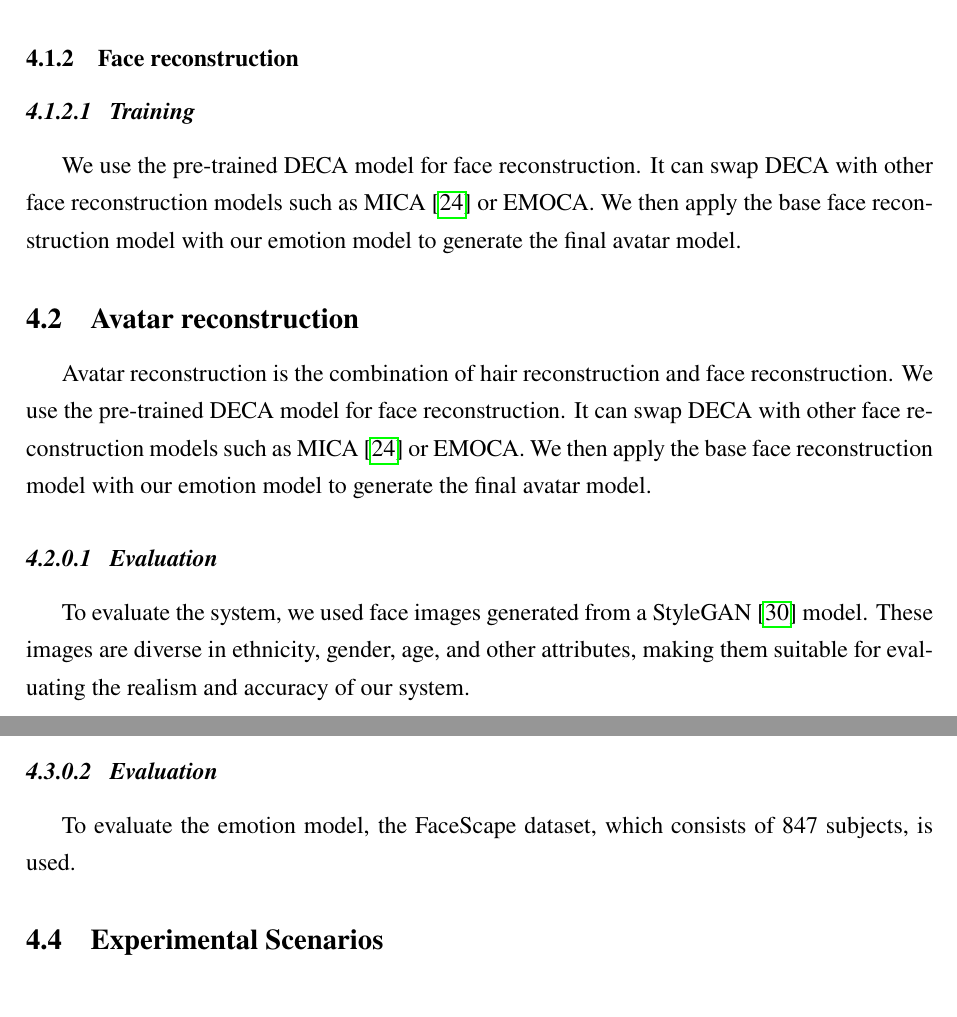
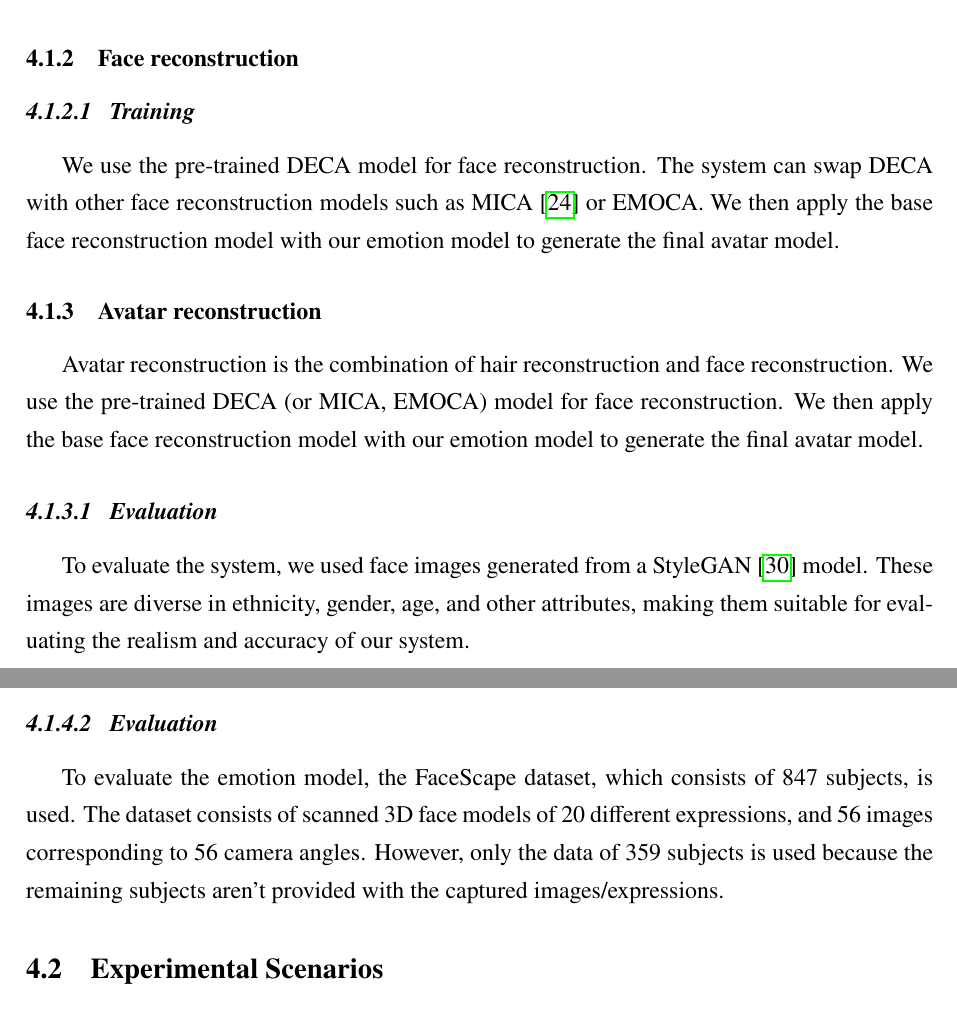
Before and after one commit to dqhieuu/uet-thesis, a LaTeX document (main.tex, which reads body-eng/04-results-and-discussion/results.tex): two parts of pages 31 and 32 of 37, joined at a grey line, cut so that both start at the same text. The pictures show the PDF file main.pdf that the author committed with the source.

Commit message:
Nov 20, 2023, 3:52 AM

```diff
--- a/body-eng/04-results-and-discussion/results.tex
+++ b/body-eng/04-results-and-discussion/results.tex
@@ -5,20 +5,23 @@
 \subsubsection{Hair reconstruction}
 \subsubsubsection{Training}
 To train the hair reconstruction model, we used the public HairNet dataset \cite{zhouHairNetSingleViewHair2018}. Using our generation method, we were able to create a dataset of roughly 30,000 images for training the hair reconstruction model from the database of 343 hair models.
+
 \subsubsection{Face reconstruction}
 \subsubsubsection{Training}
-We use the pre-trained DECA model for face reconstruction. It can swap DECA with other face reconstruction models such as MICA \cite{zielonkaMetricalReconstructionHuman2022} or EMOCA. We then apply the base face reconstruction model with our emotion model to generate the final avatar model.
-\subsection{Avatar reconstruction}
-Avatar reconstruction is the combination of hair reconstruction and face reconstruction. We use the pre-trained DECA model for face reconstruction. It can swap DECA with other face reconstruction models such as MICA \cite{zielonkaMetricalReconstructionHuman2022} or EMOCA. We then apply the base face reconstruction model with our emotion model to generate the final avatar model.
+We use the pre-trained DECA model for face reconstruction. The system can swap DECA with other face reconstruction models such as MICA \cite{zielonkaMetricalReconstructionHuman2022} or EMOCA. We then apply the base face reconstruction model with our emotion model to generate the final avatar model.
+
+\subsubsection{Avatar reconstruction}
+Avatar reconstruction is the combination of hair reconstruction and face reconstruction. We use the pre-trained DECA (or MICA, EMOCA) model for face reconstruction. We then apply the base face reconstruction model with our emotion model to generate the final avatar model.
+
 \subsubsubsection{Evaluation}
 To evaluate the system, we used face images generated from a StyleGAN \cite{karrasStyleBasedGeneratorArchitecture2019} model. These images are diverse in ethnicity, gender, age, and other attributes, making them suitable for evaluating the realism and accuracy of our system.
 
-\subsection{Customizable facial emotions}
+\subsubsection{Customizable facial emotions}
 \subsubsubsection{Training}
 To train the emotion network, we use the VKIST dataset which consists of 889 images of 127 subjects with 7 captured emotions (neutral, anger, disgust, fear, happiness, sadness, surprise). All images are captured from the front view with a resolution of 2976x1984. 90\% of the images are used for training and 10\% for testing. From the dataset, we extract the face region and resize it to 256x256. We then use the pre-trained DECA model to extract the expression parameters from the face images. These expression parameters serve as the ground truth for the emotion model.
 
 \subsubsubsection{Evaluation}
-To evaluate the emotion model, the FaceScape dataset, which consists of 847 subjects, is used.
+To evaluate the emotion model, the FaceScape dataset, which consists of 847 subjects, is used. The dataset consists of scanned 3D face models of 20 different expressions, and 56 images corresponding to 56 camera angles. However, only the data of 359 subjects is used because the remaining subjects aren't provided with the captured images/expressions.
 
 \subsection{Experimental Scenarios}
 
```
Also changed, not shown: main.pdf.
